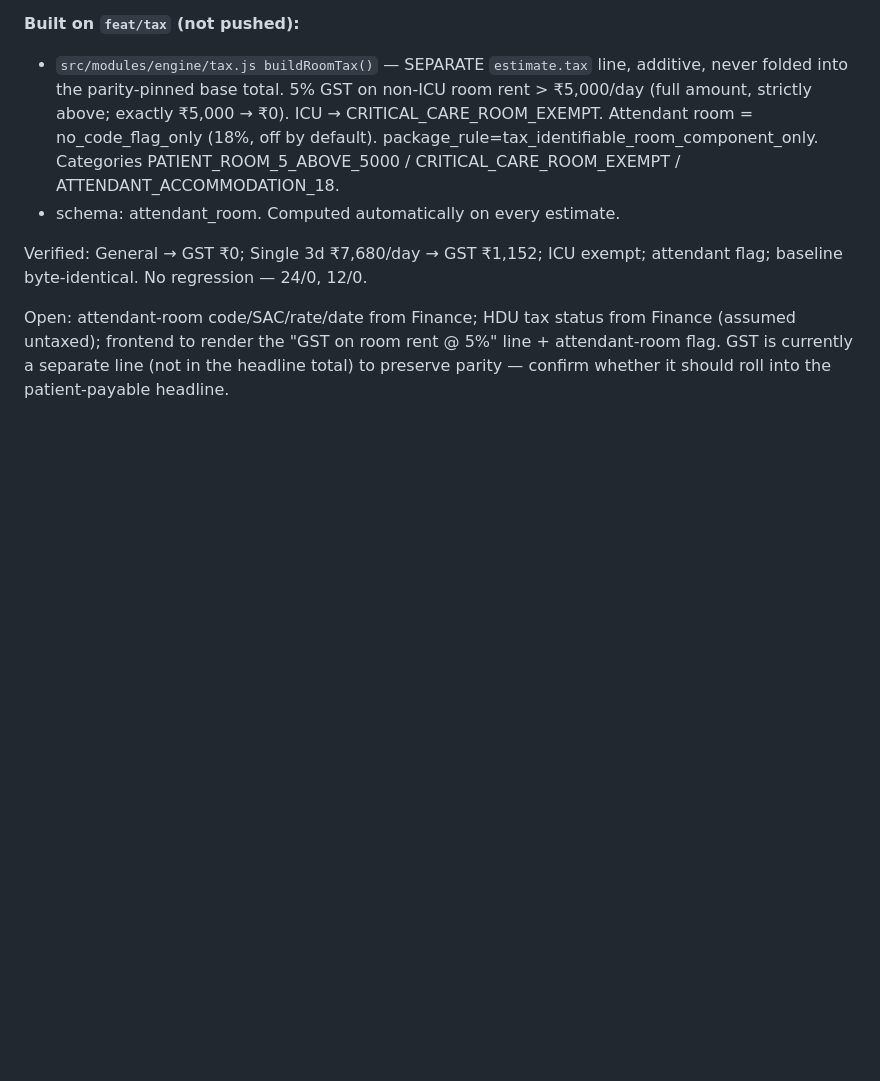
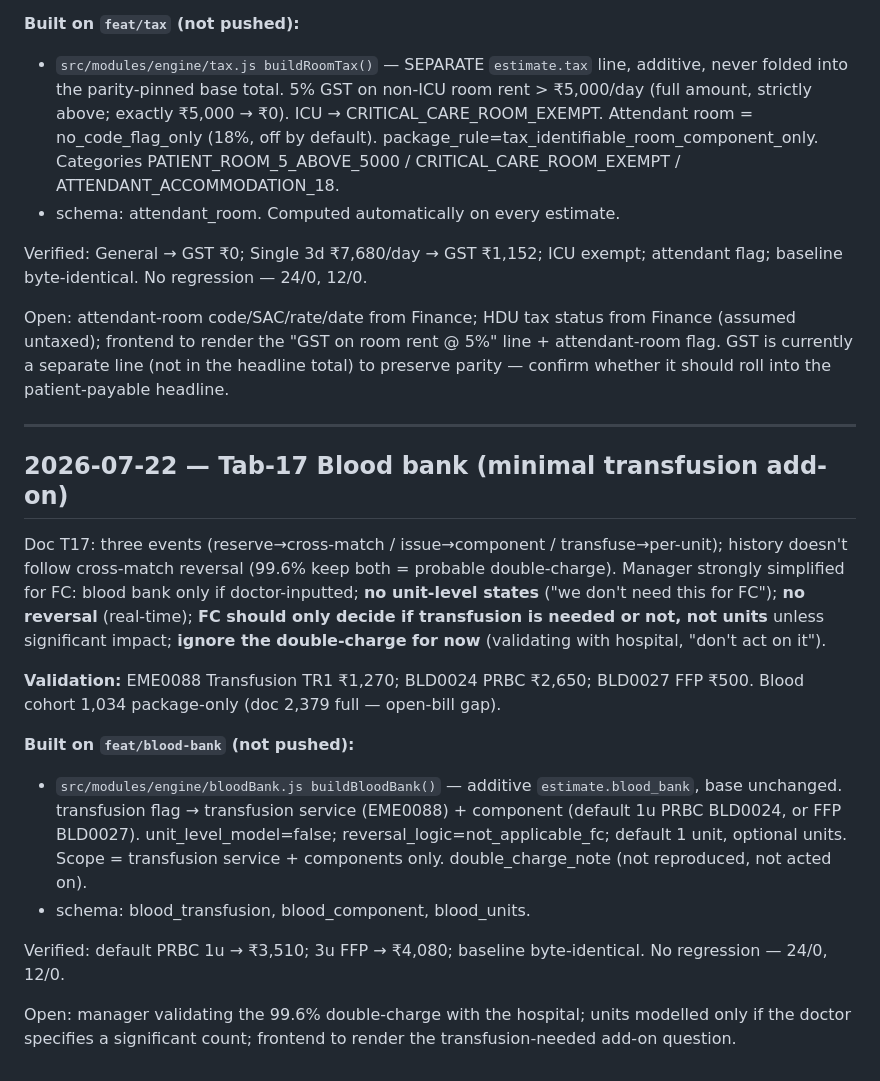
Before and after one commit to sb-figitallabs/fc-estimate, a Markdown page: backend-node/docs/chronicle.md, the part around the change. Drawn GitHub-style; blank space fills up the shorter version.

Commit message:
docs(chronicle): 2026-07-22 Tab-17 blood bank minimal transfusion add-on
Co-Authored-By: Claude Opus 4.8 (1M context) <noreply@anthropic.com>

```diff
--- a/backend-node/docs/chronicle.md
+++ b/backend-node/docs/chronicle.md
@@ -381,3 +381,19 @@ Doc T16: statutory 5% GST on non-ICU room rent > ₹5,000/day, on the FULL amoun
 Verified: General → GST ₹0; Single 3d ₹7,680/day → GST ₹1,152; ICU exempt; attendant flag; baseline byte-identical. No regression — 24/0, 12/0.
 
 Open: attendant-room code/SAC/rate/date from Finance; HDU tax status from Finance (assumed untaxed); frontend to render the "GST on room rent @ 5%" line + attendant-room flag. GST is currently a separate line (not in the headline total) to preserve parity — confirm whether it should roll into the patient-payable headline.
+
+---
+
+## 2026-07-22 — Tab-17 Blood bank (minimal transfusion add-on)
+
+Doc T17: three events (reserve→cross-match / issue→component / transfuse→per-unit); history doesn't follow cross-match reversal (99.6% keep both = probable double-charge). Manager strongly simplified for FC: blood bank only if doctor-inputted; **no unit-level states** ("we don't need this for FC"); **no reversal** (real-time); **FC should only decide if transfusion is needed or not, not units** unless significant impact; **ignore the double-charge for now** (validating with hospital, "don't act on it").
+
+**Validation:** EME0088 Transfusion TR1 ₹1,270; BLD0024 PRBC ₹2,650; BLD0027 FFP ₹500. Blood cohort 1,034 package-only (doc 2,379 full — open-bill gap).
+
+**Built on `feat/blood-bank` (not pushed):**
+- `src/modules/engine/bloodBank.js buildBloodBank()` — additive `estimate.blood_bank`, base unchanged. transfusion flag → transfusion service (EME0088) + component (default 1u PRBC BLD0024, or FFP BLD0027). unit_level_model=false; reversal_logic=not_applicable_fc; default 1 unit, optional units. Scope = transfusion service + components only. double_charge_note (not reproduced, not acted on).
+- schema: blood_transfusion, blood_component, blood_units.
+
+Verified: default PRBC 1u → ₹3,510; 3u FFP → ₹4,080; baseline byte-identical. No regression — 24/0, 12/0.
+
+Open: manager validating the 99.6% double-charge with the hospital; units modelled only if the doctor specifies a significant count; frontend to render the transfusion-needed add-on question.
```
